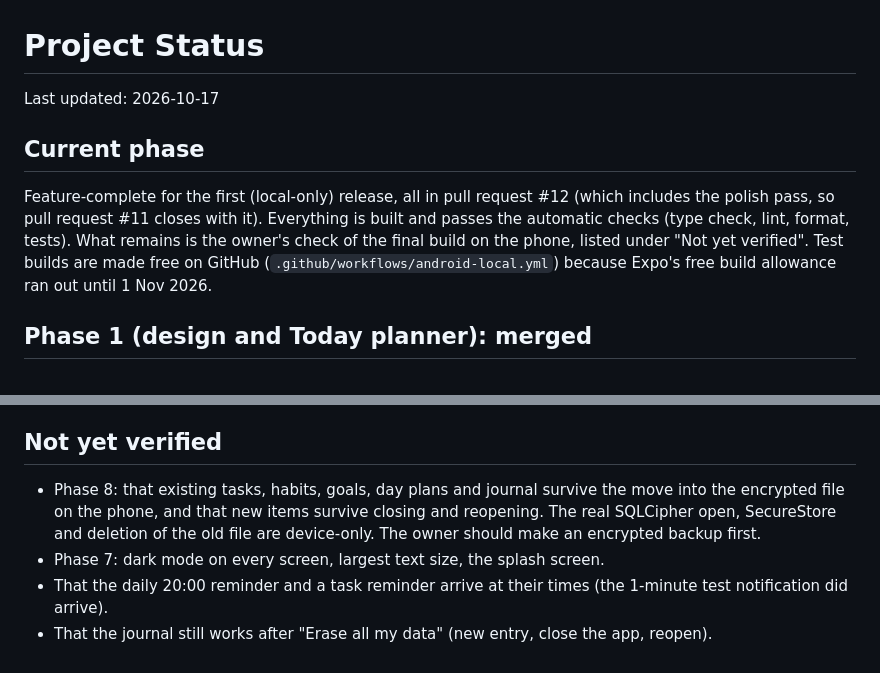
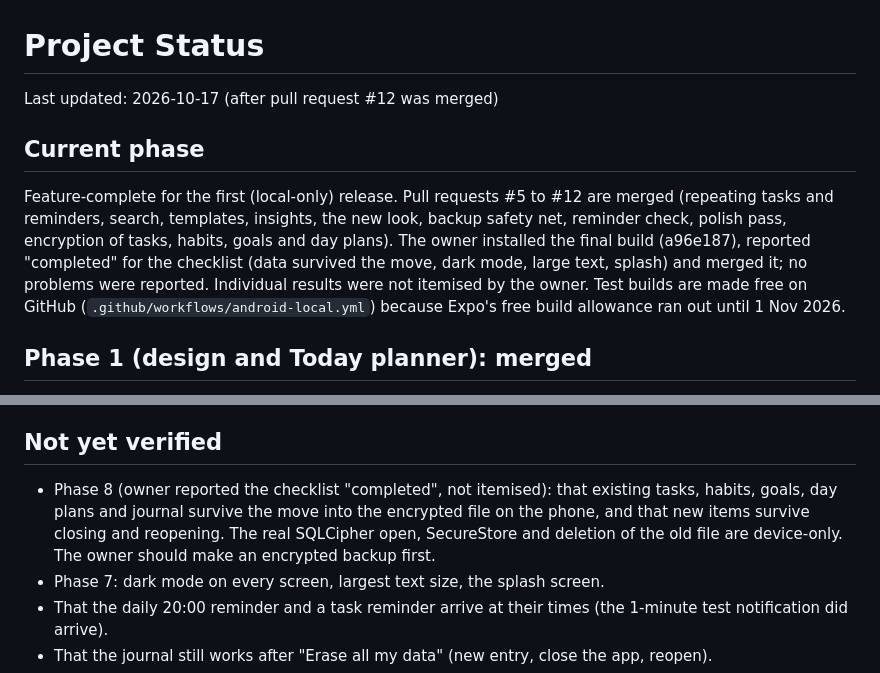
Before and after one commit to ajayidowuvictor/Ace-XM-Journal, a Markdown page: docs/STATUS.md, 2 parts joined by grey strips. GitHub-like rendering.

Commit message:
Status: pull request 12 merged, final checklist reported completed
Co-Authored-By: Claude Sonnet 5.5 <noreply@anthropic.com>
Claude-Session: https://claude.ai/code/session_016PziErrZXDPEhYytyFP5hx

```diff
--- a/docs/STATUS.md
+++ b/docs/STATUS.md
@@ -1,10 +1,10 @@
 # Project Status
 
-Last updated: 2026-10-17
+Last updated: 2026-10-17 (after pull request #12 was merged)
 
 ## Current phase
 
-Feature-complete for the first (local-only) release, all in pull request #12 (which includes the polish pass, so pull request #11 closes with it). Everything is built and passes the automatic checks (type check, lint, format, tests). What remains is the owner's check of the final build on the phone, listed under "Not yet verified". Test builds are made free on GitHub (`.github/workflows/android-local.yml`) because Expo's free build allowance ran out until 1 Nov 2026.
+Feature-complete for the first (local-only) release. Pull requests #5 to #12 are merged (repeating tasks and reminders, search, templates, insights, the new look, backup safety net, reminder check, polish pass, encryption of tasks, habits, goals and day plans). The owner installed the final build (a96e187), reported "completed" for the checklist (data survived the move, dark mode, large text, splash) and merged it; no problems were reported. Individual results were not itemised by the owner. Test builds are made free on GitHub (`.github/workflows/android-local.yml`) because Expo's free build allowance ran out until 1 Nov 2026.
 
 ## Phase 1 (design and Today planner): merged
 
@@ -124,7 +124,7 @@ Branch `feat/polish`. Not yet checked by CI or seen on a phone. Found by reading
 
 ## Not yet verified
 
-- Phase 8: that existing tasks, habits, goals, day plans and journal survive the move into the encrypted file on the phone, and that new items survive closing and reopening. The real SQLCipher open, SecureStore and deletion of the old file are device-only. The owner should make an encrypted backup first.
+- Phase 8 (owner reported the checklist "completed", not itemised): that existing tasks, habits, goals, day plans and journal survive the move into the encrypted file on the phone, and that new items survive closing and reopening. The real SQLCipher open, SecureStore and deletion of the old file are device-only. The owner should make an encrypted backup first.
 - Phase 7: dark mode on every screen, largest text size, the splash screen.
 - That the daily 20:00 reminder and a task reminder arrive at their times (the 1-minute test notification did arrive).
 - That the journal still works after "Erase all my data" (new entry, close the app, reopen).
```
